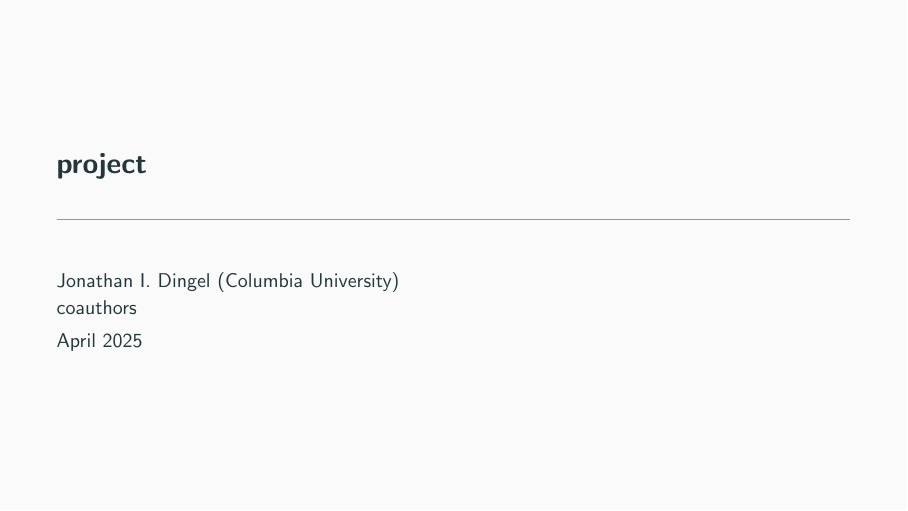
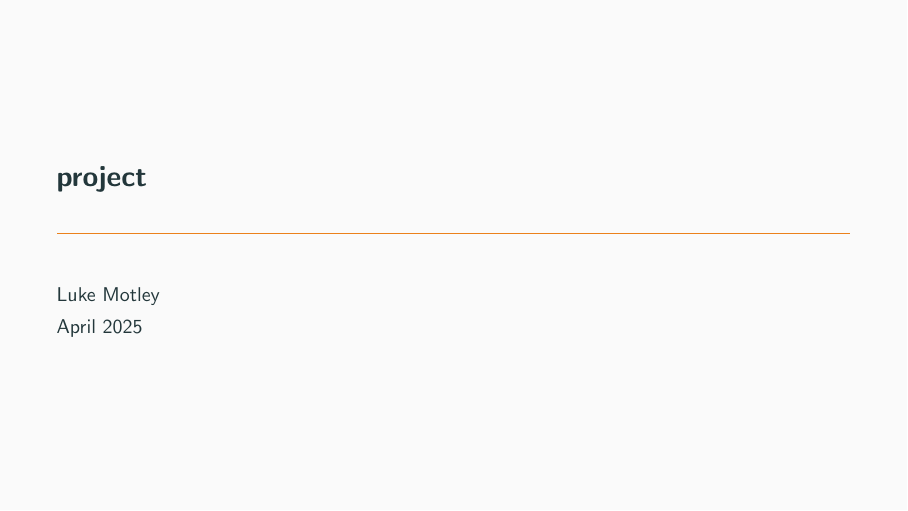
Before and after one commit to ljmotley/slides-template, LaTeX slides (slides.tex): page 1 of 2. Compiled offline with pdfLaTeX.

Commit message:
update template

```diff
--- a/slides.tex
+++ b/slides.tex
@@ -23,7 +23,7 @@
 
 % IDENTIFYING INFORMATION
 \title[project]{project}
-\author[Dingel \& friends ]{Jonathan I. Dingel (Columbia University) \\ coauthors}
+\author[motley]{Luke Motley}
 \date{\monthname[\the\month] \the\year}
 
 % THEMATIC OPTIONS
```
Also changed, not shown: Makefile, sections/intro.tex (added).
